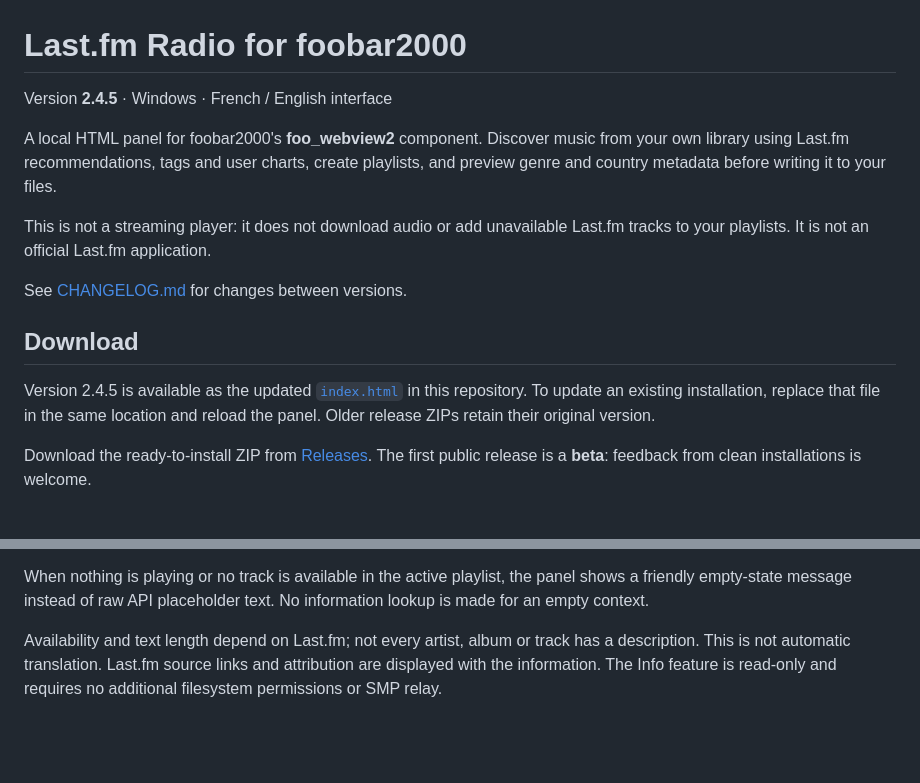
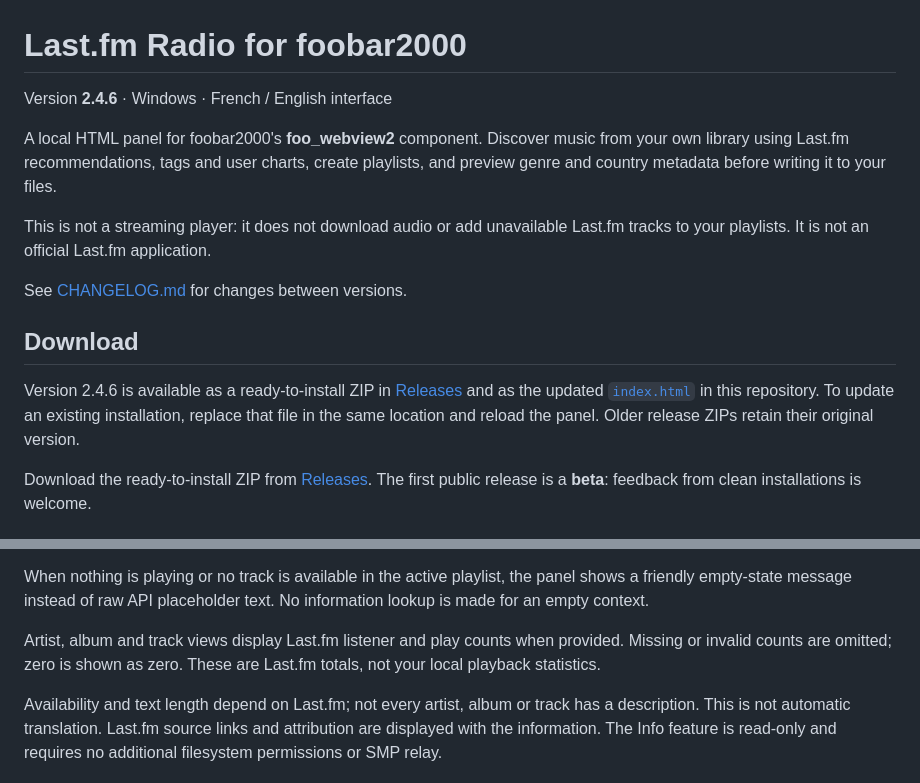
Before and after one commit to thomasandro/foobar-lastfm-radio, a Markdown page: README.md, 2 parts joined by grey strips. Drawn GitHub-style; blank space fills up the shorter version.

Commit message:
Release 2.4.6: artist statistics and updated documentation

```diff
--- a/README.md
+++ b/README.md
@@ -1,6 +1,6 @@
 # Last.fm Radio for foobar2000
 
-Version **2.4.5** · Windows · French / English interface
+Version **2.4.6** · Windows · French / English interface
 
 A local HTML panel for foobar2000's **foo_webview2** component. Discover music from your own library using Last.fm recommendations, tags and user charts, create playlists, and preview genre and country metadata before writing it to your files.
 
@@ -10,7 +10,7 @@ See [CHANGELOG.md](CHANGELOG.md) for changes between versions.
 
 ## Download
 
-Version 2.4.5 is available as the updated [`index.html`](index.html) in this repository. To update an existing installation, replace that file in the same location and reload the panel. Older release ZIPs retain their original version.
+Version 2.4.6 is available as a ready-to-install ZIP in [Releases](https://github.com/thomasandro/foobar-lastfm-radio/releases/tag/v2.4.6) and as the updated [`index.html`](index.html) in this repository. To update an existing installation, replace that file in the same location and reload the panel. Older release ZIPs retain their original version.
 
 Download the ready-to-install ZIP from [Releases](https://github.com/thomasandro/foobar-lastfm-radio/releases). The first public release is a **beta**: feedback from clean installations is welcome.
 
@@ -120,6 +120,8 @@ Open **Info / Infos** to read Last.fm artist biographies, album descriptions and
 - Responses are cached locally for 24 hours, with at most 60 cached entries. **Refresh** bypasses the current information lookup's cache.
 
 When nothing is playing or no track is available in the active playlist, the panel shows a friendly empty-state message instead of raw API placeholder text. No information lookup is made for an empty context.
+
+Artist, album and track views display Last.fm listener and play counts when provided. Missing or invalid counts are omitted; zero is shown as zero. These are Last.fm totals, not your local playback statistics.
 
 Availability and text length depend on Last.fm; not every artist, album or track has a description. This is not automatic translation. Last.fm source links and attribution are displayed with the information. The Info feature is read-only and requires no additional filesystem permissions or SMP relay.
 
```
